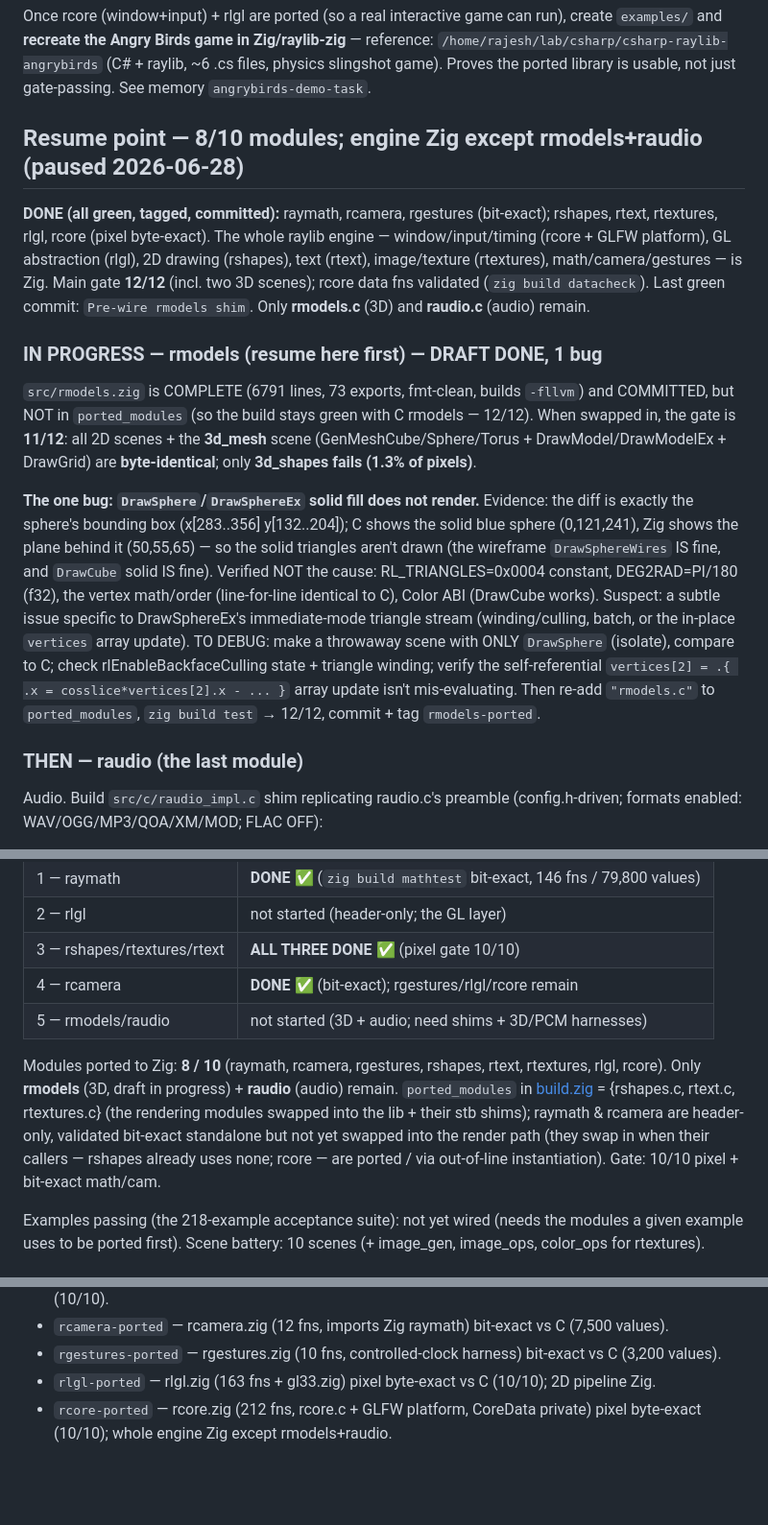
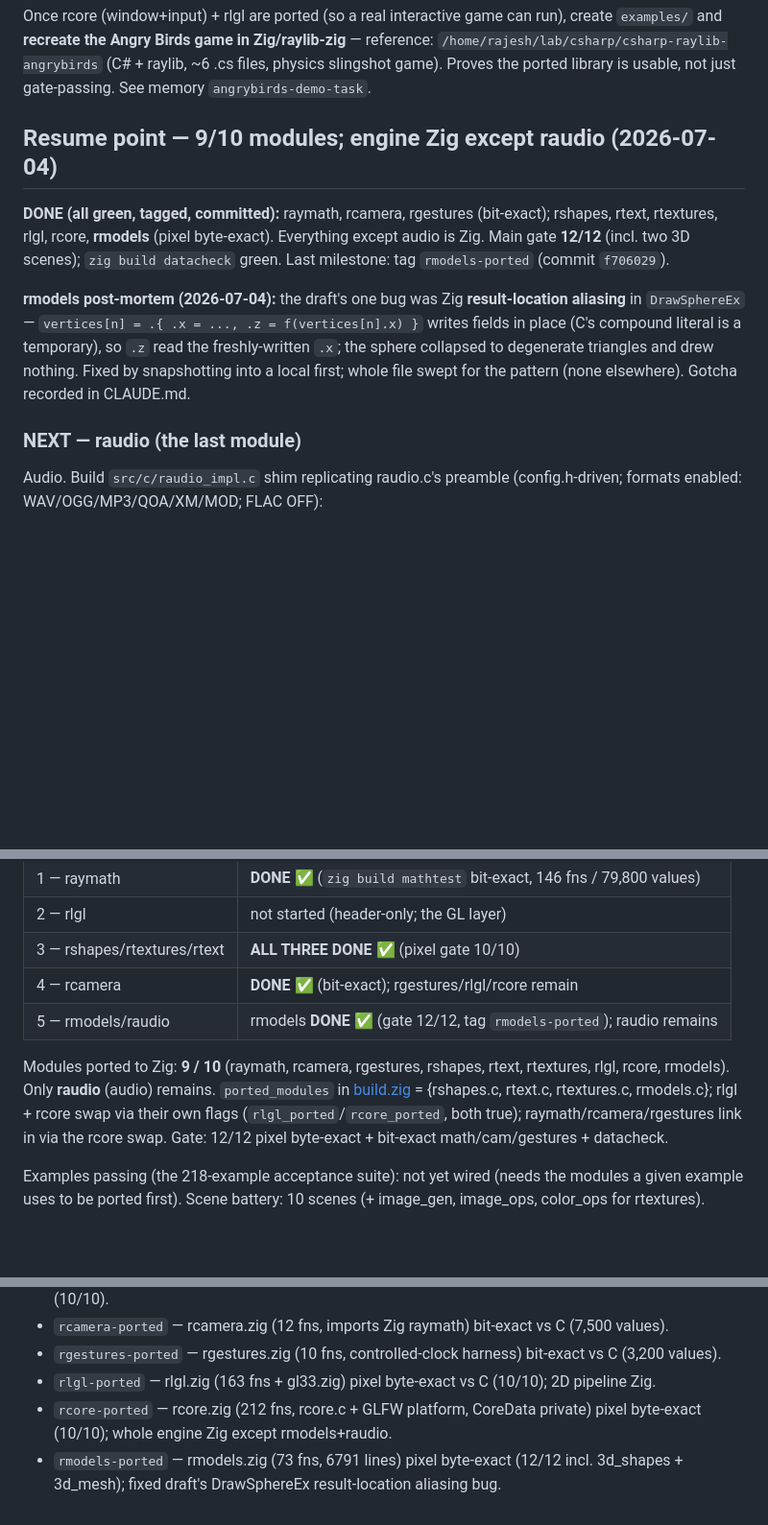
Before and after one commit to algorisys-oss/raylib-zig-port, a Markdown page: PROGRESS.md, 3 parts joined by grey strips. Shown at 96% size. Drawn GitHub-style; blank space fills up the shorter version.

```diff
--- a/PROGRESS.md
+++ b/PROGRESS.md
@@ -12,39 +12,21 @@ reference: `/home/rajesh/lab/csharp/csharp-raylib-angrybirds` (C# + raylib, ~6
 .cs files, physics slingshot game). Proves the ported library is usable, not just
 gate-passing. See memory `angrybirds-demo-task`.
 
-## Resume point — 8/10 modules; engine Zig except rmodels+raudio (paused 2026-06-28)
+## Resume point — 9/10 modules; engine Zig except raudio (2026-07-04)
 
 **DONE (all green, tagged, committed):** raymath, rcamera, rgestures (bit-exact);
-rshapes, rtext, rtextures, rlgl, rcore (pixel byte-exact). The whole raylib engine
-— window/input/timing (rcore + GLFW platform), GL abstraction (rlgl), 2D drawing
-(rshapes), text (rtext), image/texture (rtextures), math/camera/gestures — is Zig.
-Main gate **12/12** (incl. two 3D scenes); rcore data fns validated (`zig build
-datacheck`). Last green commit: `Pre-wire rmodels shim`. Only **rmodels.c** (3D)
-and **raudio.c** (audio) remain.
+rshapes, rtext, rtextures, rlgl, rcore, **rmodels** (pixel byte-exact). Everything
+except audio is Zig. Main gate **12/12** (incl. two 3D scenes); `zig build
+datacheck` green. Last milestone: tag `rmodels-ported` (commit `f706029`).
 
-### IN PROGRESS — rmodels (resume here first) — DRAFT DONE, 1 bug
+**rmodels post-mortem (2026-07-04):** the draft's one bug was Zig
+**result-location aliasing** in `DrawSphereEx` — `vertices[n] = .{ .x = ...,
+.z = f(vertices[n].x) }` writes fields in place (C's compound literal is a
+temporary), so `.z` read the freshly-written `.x`; the sphere collapsed to
+degenerate triangles and drew nothing. Fixed by snapshotting into a local first;
+whole file swept for the pattern (none elsewhere). Gotcha recorded in CLAUDE.md.
 
-`src/rmodels.zig` is COMPLETE (6791 lines, 73 exports, fmt-clean, builds
-`-fllvm`) and COMMITTED, but NOT in `ported_modules` (so the build stays green
-with C rmodels — 12/12). When swapped in, the gate is **11/12**: all 2D scenes +
-the **3d_mesh** scene (GenMeshCube/Sphere/Torus + DrawModel/DrawModelEx + DrawGrid)
-are **byte-identical**; only **3d_shapes fails (1.3% of pixels)**.
-
-**The one bug: `DrawSphere`/`DrawSphereEx` solid fill does not render.** Evidence:
-the diff is exactly the sphere's bounding box (x[283..356] y[132..204]); C shows
-the solid blue sphere (0,121,241), Zig shows the plane behind it (50,55,65) — so
-the solid triangles aren't drawn (the wireframe `DrawSphereWires` IS fine, and
-`DrawCube` solid IS fine). Verified NOT the cause: RL_TRIANGLES=0x0004 constant,
-DEG2RAD=PI/180 (f32), the vertex math/order (line-for-line identical to C), Color
-ABI (DrawCube works). Suspect: a subtle issue specific to DrawSphereEx's
-immediate-mode triangle stream (winding/culling, batch, or the in-place `vertices`
-array update). TO DEBUG: make a throwaway scene with ONLY `DrawSphere` (isolate),
-compare to C; check rlEnableBackfaceCulling state + triangle winding; verify the
-self-referential `vertices[2] = .{ .x = cosslice*vertices[2].x - ... }` array
-update isn't mis-evaluating. Then re-add `"rmodels.c"` to `ported_modules`,
-`zig build test` → 12/12, commit + tag `rmodels-ported`.
-
-### THEN — raudio (the last module)
+### NEXT — raudio (the last module)
 Audio. Build `src/c/raudio_impl.c` shim replicating raudio.c's preamble
 (config.h-driven; formats enabled: WAV/OGG/MP3/QOA/XM/MOD; FLAC OFF):
 - miniaudio: `MA_MALLOC/MA_FREE`, `MA_NO_JACK`, `MA_NO_WAV/FLAC/MP3`,
@@ -73,15 +55,14 @@ See the "Future capstone" note below + memory `angrybirds-demo-task`.
 | 2 — rlgl | not started (header-only; the GL layer) |
 | 3 — rshapes/rtextures/rtext | **ALL THREE DONE** ✅ (pixel gate 10/10) |
 | 4 — rcamera | **DONE** ✅ (bit-exact); rgestures/rlgl/rcore remain |
-| 5 — rmodels/raudio | not started (3D + audio; need shims + 3D/PCM harnesses) |
+| 5 — rmodels/raudio | rmodels **DONE** ✅ (gate 12/12, tag `rmodels-ported`); raudio remains |
 
-Modules ported to Zig: **8 / 10** (raymath, rcamera, rgestures, rshapes, rtext, rtextures, rlgl, rcore). Only **rmodels** (3D, draft in progress) + **raudio** (audio) remain.
-`ported_modules` in [build.zig](build.zig) = {rshapes.c, rtext.c, rtextures.c}
-(the rendering modules swapped into the lib + their stb shims); raymath & rcamera
-are header-only, validated bit-exact standalone but not yet swapped into the
-render path (they swap in when their callers — rshapes already uses none; rcore —
-are ported / via out-of-line instantiation). Gate: 10/10 pixel + bit-exact
-math/cam.
+Modules ported to Zig: **9 / 10** (raymath, rcamera, rgestures, rshapes, rtext,
+rtextures, rlgl, rcore, rmodels). Only **raudio** (audio) remains.
+`ported_modules` in [build.zig](build.zig) = {rshapes.c, rtext.c, rtextures.c,
+rmodels.c}; rlgl + rcore swap via their own flags (`rlgl_ported`/`rcore_ported`,
+both true); raymath/rcamera/rgestures link in via the rcore swap. Gate: 12/12
+pixel byte-exact + bit-exact math/cam/gestures + datacheck.
 
 Examples passing (the 218-example acceptance suite): not yet wired (needs the
 modules a given example uses to be ported first). Scene battery: 10 scenes (+ image_gen, image_ops, color_ops for rtextures).
@@ -158,3 +139,4 @@ zig build runners      # build scene_runner_oracle + scene_runner_zig
 - `rgestures-ported` — rgestures.zig (10 fns, controlled-clock harness) bit-exact vs C (3,200 values).
 - `rlgl-ported` — rlgl.zig (163 fns + gl33.zig) pixel byte-exact vs C (10/10); 2D pipeline Zig.
 - `rcore-ported` — rcore.zig (212 fns, rcore.c + GLFW platform, CoreData private) pixel byte-exact (10/10); whole engine Zig except rmodels+raudio.
+- `rmodels-ported` — rmodels.zig (73 fns, 6791 lines) pixel byte-exact (12/12 incl. 3d_shapes + 3d_mesh); fixed draft's DrawSphereEx result-location aliasing bug.
```
Also changed, not shown: CLAUDE.md (+30 -0 lines), LOOP.md (added, +416 -0 lines).
